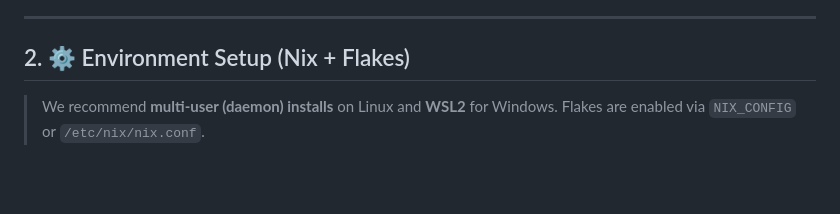
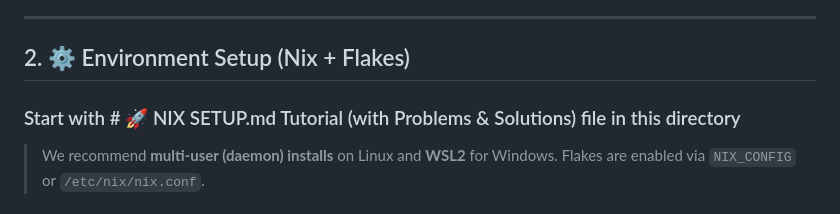
Before and after one commit to wimsio/plutus-nix, a Markdown page: README.md, the part around the change. Drawn GitHub-style; blank space fills up the shorter version.

Commit message:
Add a seperate tutorial NIX SETUP.md file with problems and solutions

```diff
--- a/README.md
+++ b/README.md
@@ -57,6 +57,8 @@ From Zero to Hero Haskell Plutus Flake.nix Template
 ---
 
 ## 2. ⚙️ Environment Setup (Nix + Flakes)
+
+### Start with # 🚀 NIX SETUP.md Tutorial (with Problems & Solutions) file in this directory
 
 > We recommend **multi-user (daemon) installs** on Linux and **WSL2** for Windows. Flakes are enabled via `NIX_CONFIG` or `/etc/nix/nix.conf`.
 
```
Also changed, not shown: NIX SETUP.md (added, +200 -0 lines).
